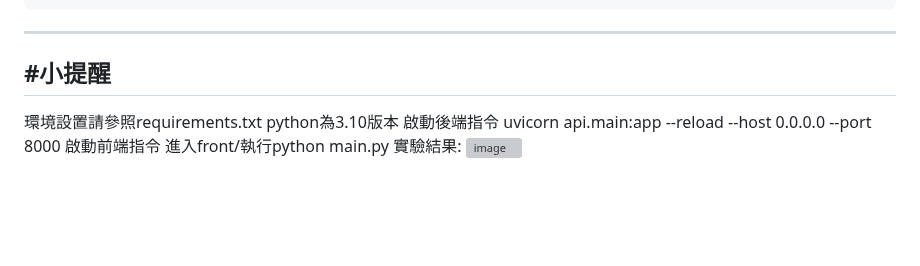
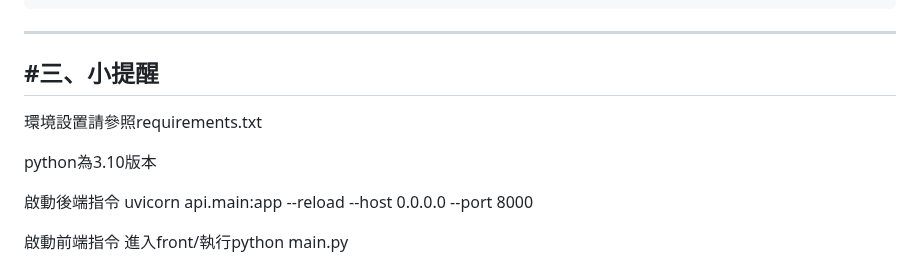
Before and after one commit to Friedegg123/T58, a Markdown page: README.md, the part around the change. Rendered like a GitHub page; blank space fills up the shorter version; grey boxes are pictures that could not be loaded.

````diff
--- a/README.md
+++ b/README.md
@@ -59,11 +59,15 @@ AI/
 ```
 
 ---
-#小提醒
+#三、小提醒
 ---
 環境設置請參照requirements.txt
+
 python為3.10版本
+
 啟動後端指令   uvicorn api.main:app --reload --host 0.0.0.0 --port 8000
+
 啟動前端指令   進入front/執行python main.py
+
 實驗結果:
 ![image](https://github.com/user-attachments/assets/a13a39c4-bf24-47ba-a57d-bb388c4832bb)
````
